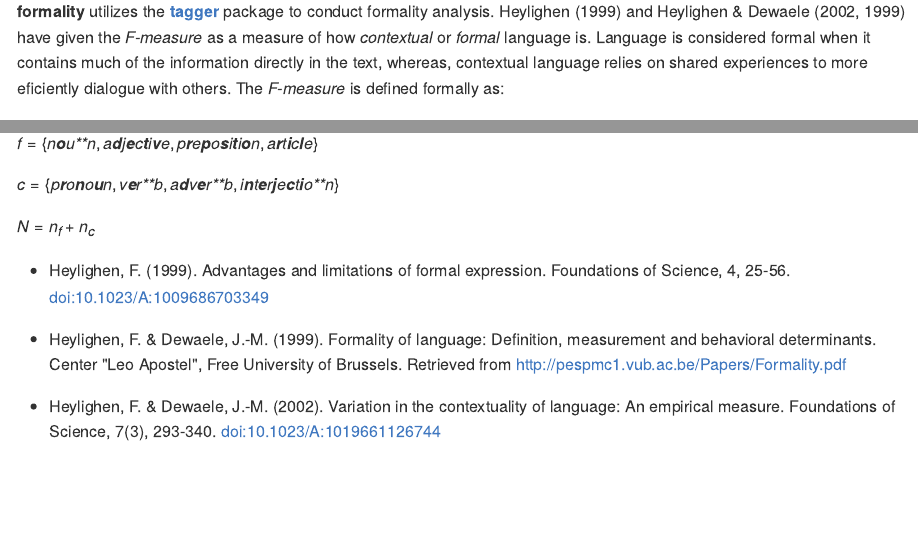
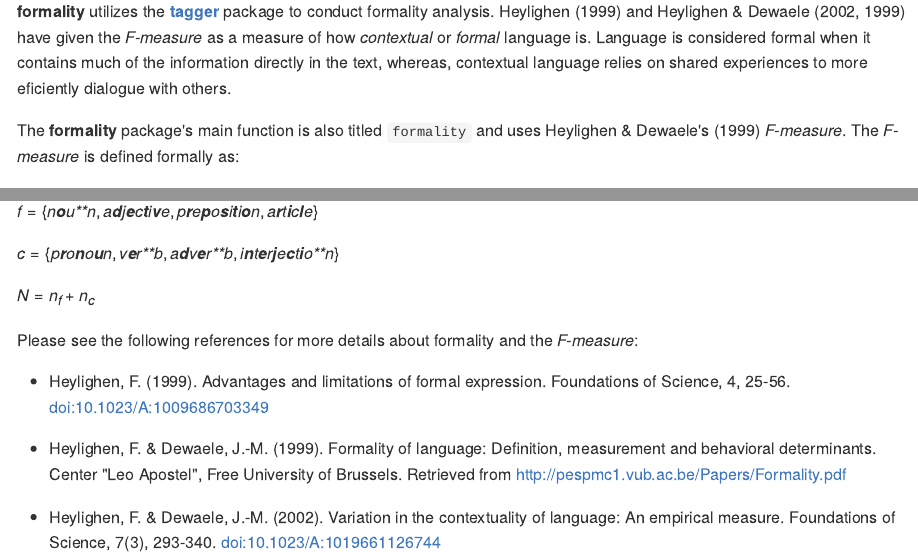
Before and after one commit to trinker/formality, an R Markdown document (README.Rmd): the page in a window 1100 px wide, from 230 px down, and a second part further down, joined at a grey line. The pictures show the output file README.md that the author committed with the source, drawn offline in the style of GitHub; badge pictures from the web are left out.

Commit message:
updated readme

```diff
--- a/README.Rmd
+++ b/README.Rmd
@@ -22,7 +22,9 @@ verbadge <- sprintf('<a href="https://img.shields.io/badge/Version-%s-orange.svg
 <img src="inst/formality_logo/r_formality.png" width="300" alt="tagger Logo">
 
 
-**formality** utilizes the [**tagger**](https://github.com/trinker/tagger) package to conduct formality analysis.  Heylighen (1999) and Heylighen & Dewaele (2002, 1999) have given the *F-measure* as a measure of how *contextual* or *formal* language is.  Language is considered formal when it contains much of the information directly in the text, whereas, contextual language relies on shared experiences to more eficiently dialogue with others.  The *F-measure* is defined formally as:
+**formality** utilizes the [**tagger**](https://github.com/trinker/tagger) package to conduct formality analysis.  Heylighen (1999) and Heylighen & Dewaele (2002, 1999) have given the *F-measure* as a measure of how *contextual* or *formal* language is.  Language is considered formal when it contains much of the information directly in the text, whereas, contextual language relies on shared experiences to more eficiently dialogue with others.
+
+The **formality** package's main function is also titled `formality` and uses Heylighen & Dewaele's (1999) *F-measure*.  The *F-measure* is defined formally as:
 
 $$F = 50(((n_f - n_c)/N) + 1)$$
 
@@ -31,6 +33,8 @@ Where:
 $$f = \{noun, adjective, preposition, article\}$$
 $$c = \{pronoun, verb, adverb, interjection\}$$
 $$N = n_f + n_c$$
+
+Please see the following references for more details about formality and the *F-measure*:
 
 - Heylighen, F. (1999). Advantages and limitations of formal expression. Foundations of Science, 4, 25-56. <a href="http://link.springer.com/article/10.1023%2FA%3A1009686703349">doi:10.1023/A:1009686703349</a>
 
```
Also changed, not shown: README.md.
